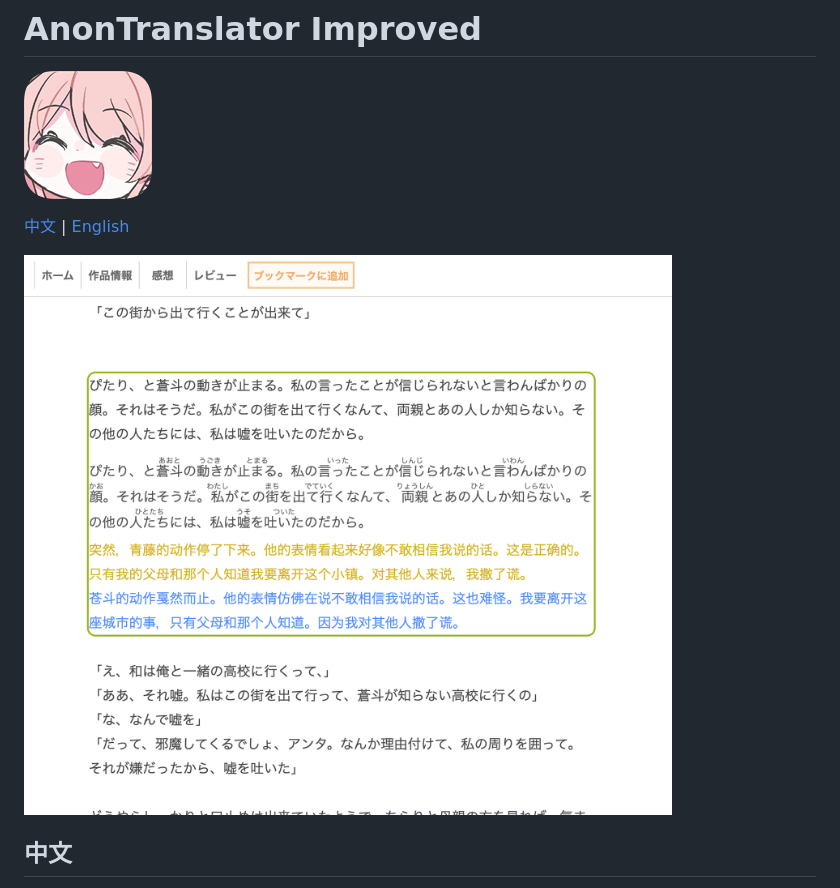
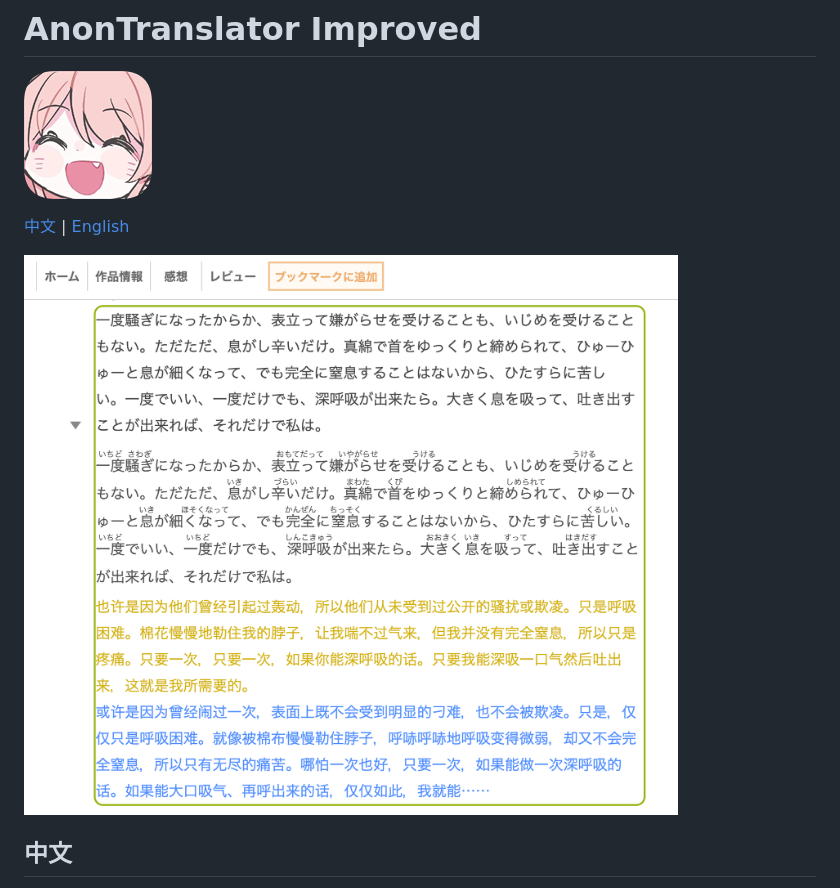
Before and after one commit to Agenlone1y2016/AnonTranslator-improved, a Markdown page: README.md, the part around the change. Drawn GitHub-style; pictures changed too: img/furigana-preview.png (deleted), img/translation-preview.png (added).

Commit message:
Release v1.3.2 with updated preview

```diff
--- a/README.md
+++ b/README.md
@@ -4,7 +4,7 @@
 
 [中文](#中文) | [English](#english)
 
-![Preview](img/furigana-preview.png)
+![Preview](img/translation-preview.png)
 
 ## 中文
 
```
Also changed, not shown: 2 other files.
